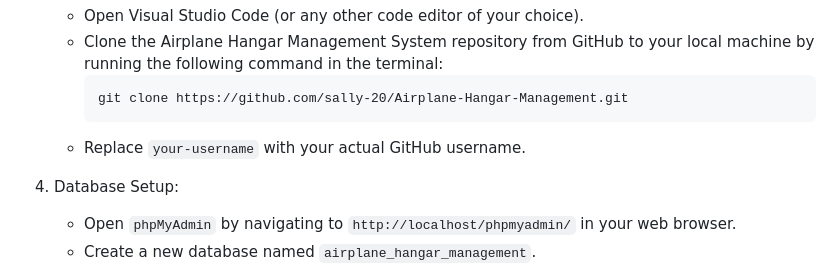
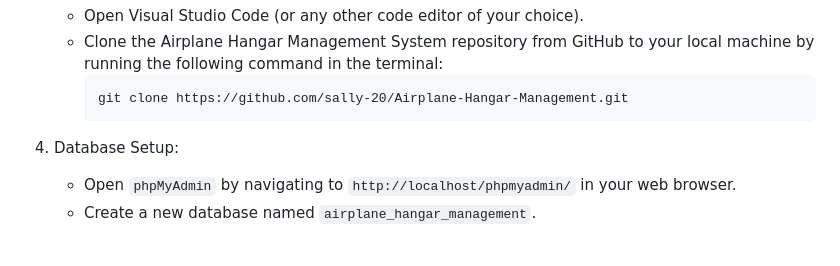
Before and after one commit to sally-20/Aircraft-Hangar-Management, a Markdown page: README.md, the part around the change. Rendered like a GitHub page; blank space fills up the shorter version.

````diff
--- a/README.md
+++ b/README.md
@@ -26,7 +26,6 @@ This repository contains the source code for an Airplane Hangar Management Syste
      ```
      git clone https://github.com/sally-20/Airplane-Hangar-Management.git
      ```
-   - Replace `your-username` with your actual GitHub username.
 
 4. Database Setup:
    - Open `phpMyAdmin` by navigating to `http://localhost/phpmyadmin/` in your web browser.
````
